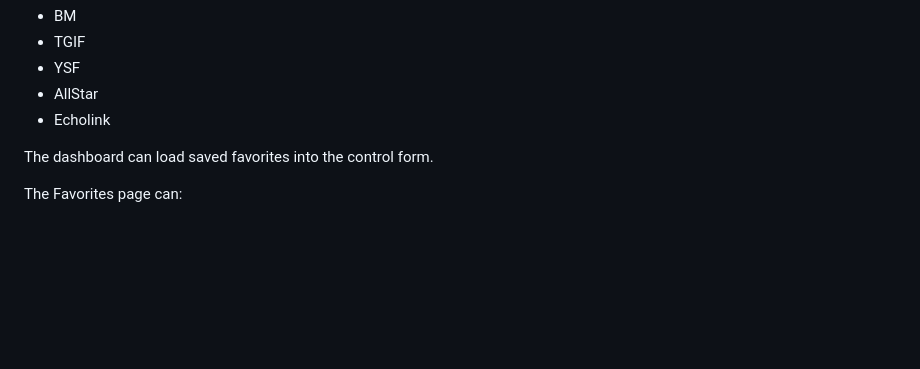
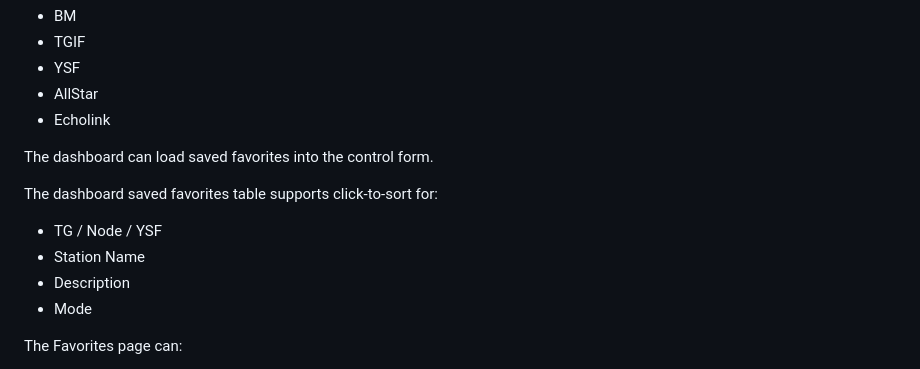
Before and after one commit to TerryClaiborne/alltune2, a Markdown page: README.md, the part around the change. GitHub-like rendering; blank space fills up the shorter version.

Commit message:
Enhance favorites table with click-to-sort feature
Added click-to-sort functionality for saved favorites table.

```diff
--- a/README.md
+++ b/README.md
@@ -338,6 +338,13 @@ Favorites support:
 
 The dashboard can load saved favorites into the control form.
 
+The dashboard saved favorites table supports click-to-sort for:
+
+- TG / Node / YSF
+- Station Name
+- Description
+- Mode
+
 The Favorites page can:
 
 - add favorites
```
